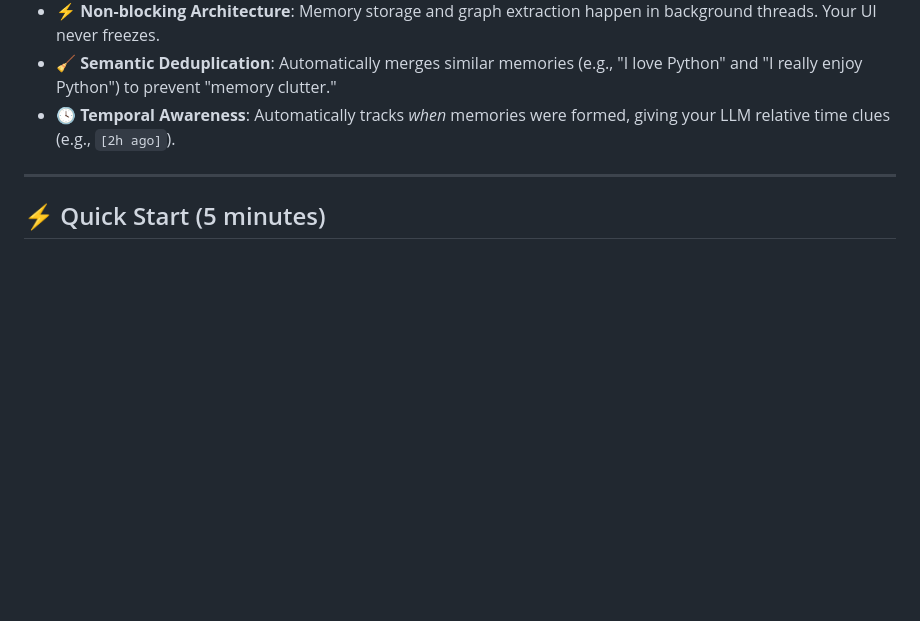
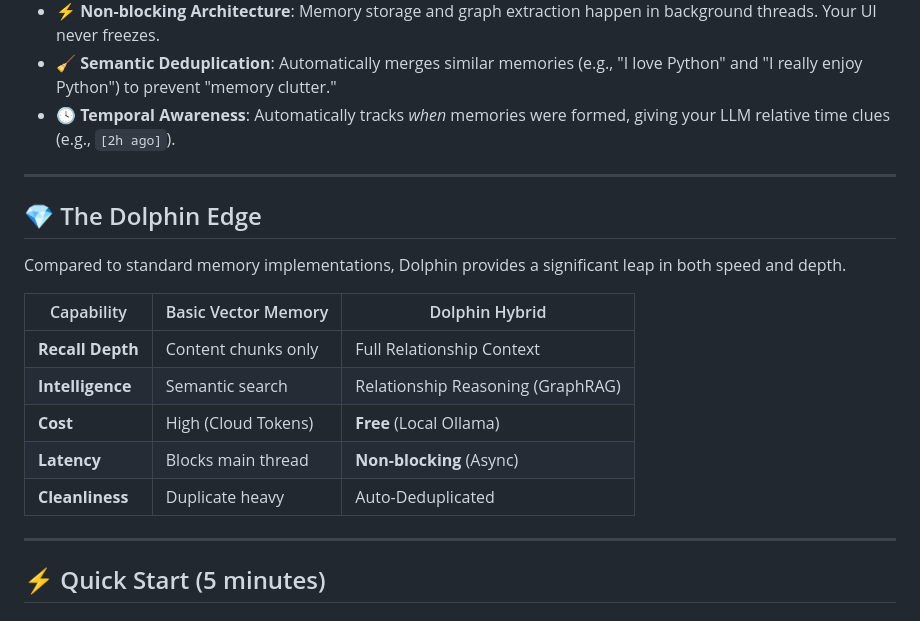
Before and after one commit to DewashishCodes/dolphin, a Markdown page: sdk/README.md, the part around the change. Rendered like a GitHub page; blank space fills up the shorter version.

Commit message:
docs(sdk): add 'The Dolphin Edge' comparison section to README

```diff
--- a/sdk/README.md
+++ b/sdk/README.md
@@ -28,6 +28,20 @@ Most memory systems are just "chat history backups." Dolphin is different:
 *   **⚡ Non-blocking Architecture**: Memory storage and graph extraction happen in background threads. Your UI never freezes.
 *   **🧹 Semantic Deduplication**: Automatically merges similar memories (e.g., "I love Python" and "I really enjoy Python") to prevent "memory clutter."
 *   **🕓 Temporal Awareness**: Automatically tracks *when* memories were formed, giving your LLM relative time clues (e.g., `[2h ago]`).
+
+---
+
+## 💎 The Dolphin Edge
+
+Compared to standard memory implementations, Dolphin provides a significant leap in both speed and depth.
+
+| Capability | Basic Vector Memory | Dolphin Hybrid |
+|------------|---------------------|----------------|
+| **Recall Depth** | Content chunks only | Full Relationship Context |
+| **Intelligence** | Semantic search | Relationship Reasoning (GraphRAG) |
+| **Cost** | High (Cloud Tokens) | **Free** (Local Ollama) |
+| **Latency** | Blocks main thread | **Non-blocking** (Async) |
+| **Cleanliness**| Duplicate heavy | Auto-Deduplicated |
 
 ---
 
```
